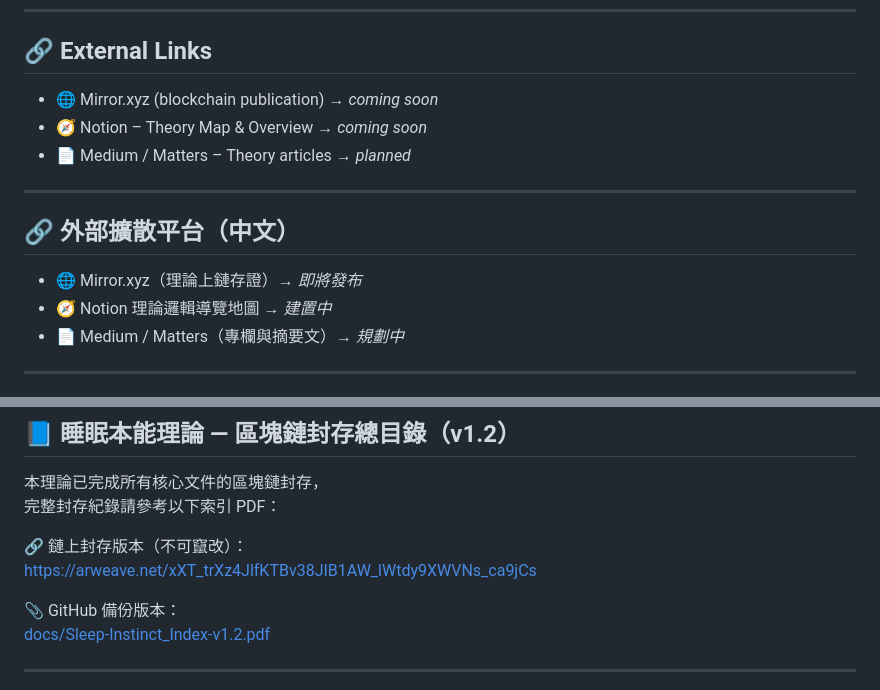
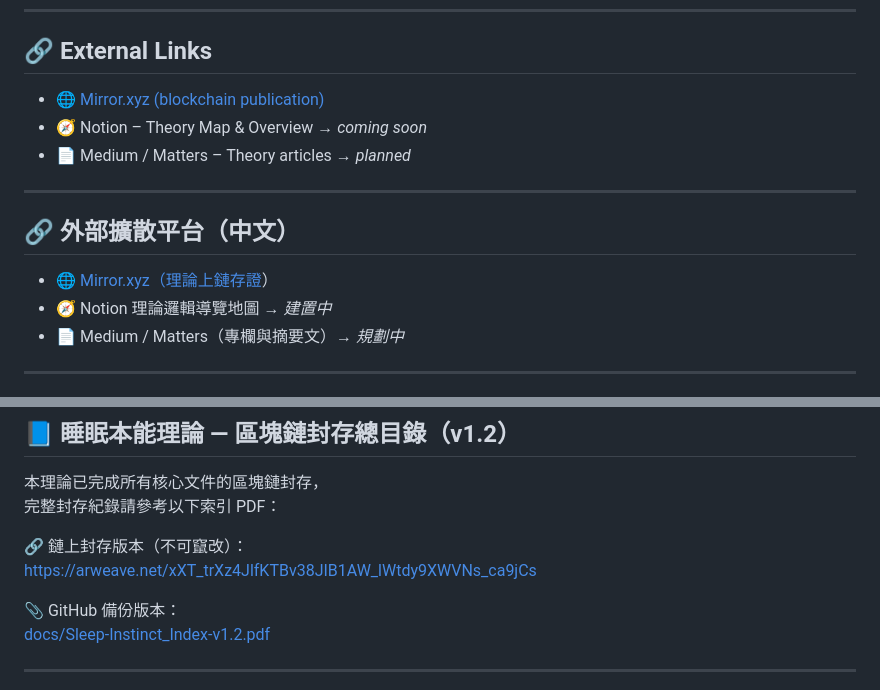
Before and after one commit to Cheng-Chun-Yen/the-theory-of-sleep-instinct, a Markdown page: README.md, 2 parts joined by grey strips. Rendered like a GitHub page.

```diff
--- a/README.md
+++ b/README.md
@@ -123,7 +123,7 @@ Independent Researcher, Taipei, Taiwan
 
 ## 🔗 External Links
 
-- 🌐 Mirror.xyz (blockchain publication) → *coming soon*
+- 🌐 [Mirror.xyz (blockchain publication)](https://mirror.xyz/0x6c706D9585A906a648Ecc8FC50Ee2f2E19c2aAF8)
 - 🧭 Notion – Theory Map & Overview → *coming soon*
 - 📄 Medium / Matters – Theory articles → *planned*
 
@@ -131,7 +131,7 @@ Independent Researcher, Taipei, Taiwan
 
 ## 🔗 外部擴散平台（中文）
 
-- 🌐 Mirror.xyz（理論上鏈存證）→ *即將發布*
+- 🌐 [Mirror.xyz（理論上鏈存證](https://mirror.xyz/0x6c706D9585A906a648Ecc8FC50Ee2f2E19c2aAF8)）
 - 🧭 Notion 理論邏輯導覽地圖 → *建置中*
 - 📄 Medium / Matters（專欄與摘要文）→ *規劃中*
 
@@ -286,7 +286,7 @@ https://arweave.net/xXT_trXz4JlfKTBv38JIB1AW_lWtdy9XWVNs_ca9jCs
 完整封存紀錄請參考以下索引 PDF：
 
 🔗 鏈上封存版本（不可竄改）：
-https://arweave.net/xXT_trXz4JlfKTBv38JIB1AW_lWtdy9XWVNs_ca9jCs
+[https://arweave.net/xXT_trXz4JlfKTBv38JIB1AW_lWtdy9XWVNs_ca9jCs](https://arweave.net/xXT_trXz4JlfKTBv38JIB1AW_lWtdy9XWVNs_ca9jCs)
 
 📎 GitHub 備份版本：
 [docs/Sleep-Instinct_Index-v1.2.pdf](docs/Sleep-Instinct_Index-v1.2.pdf)
```
